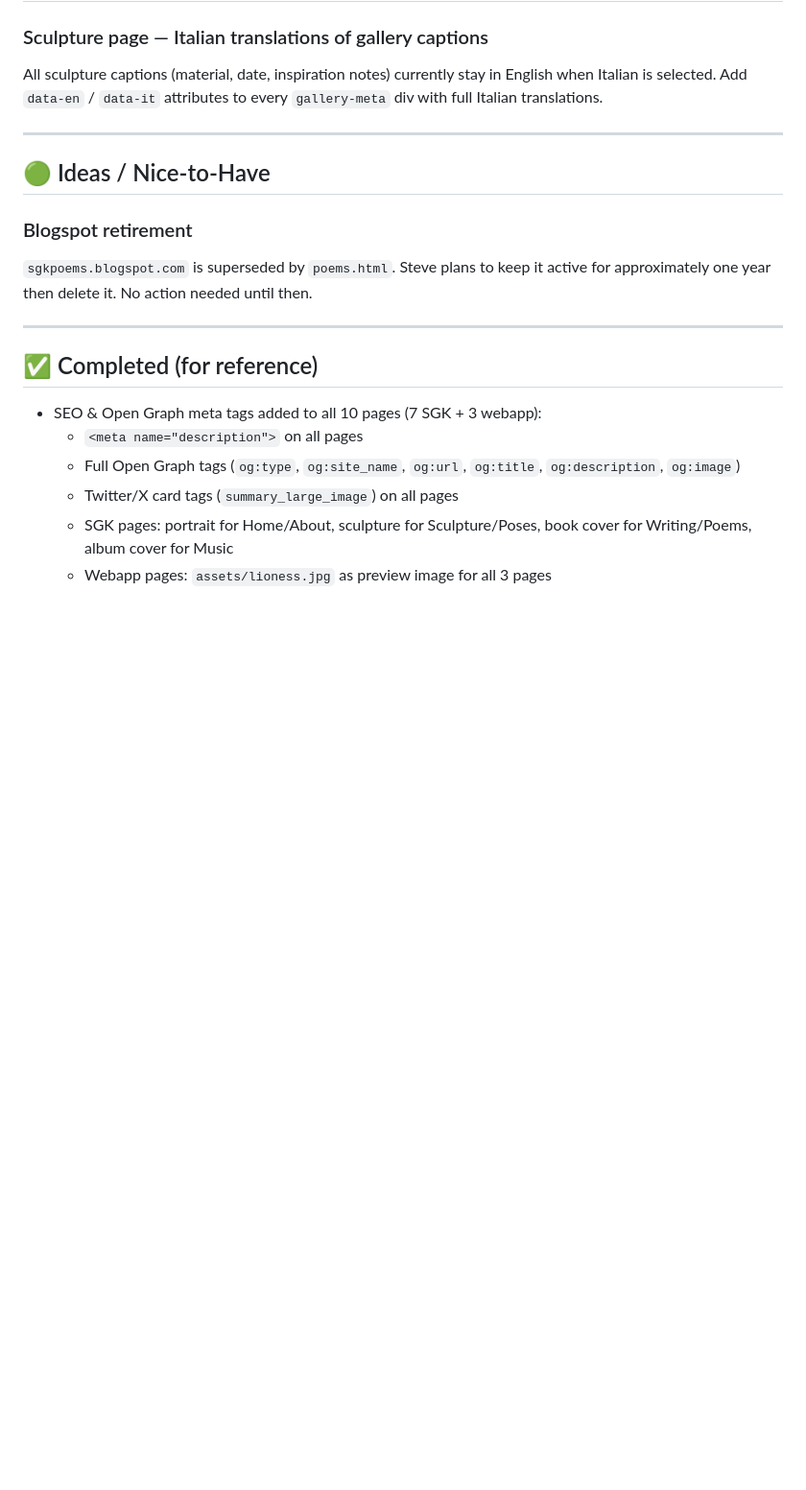
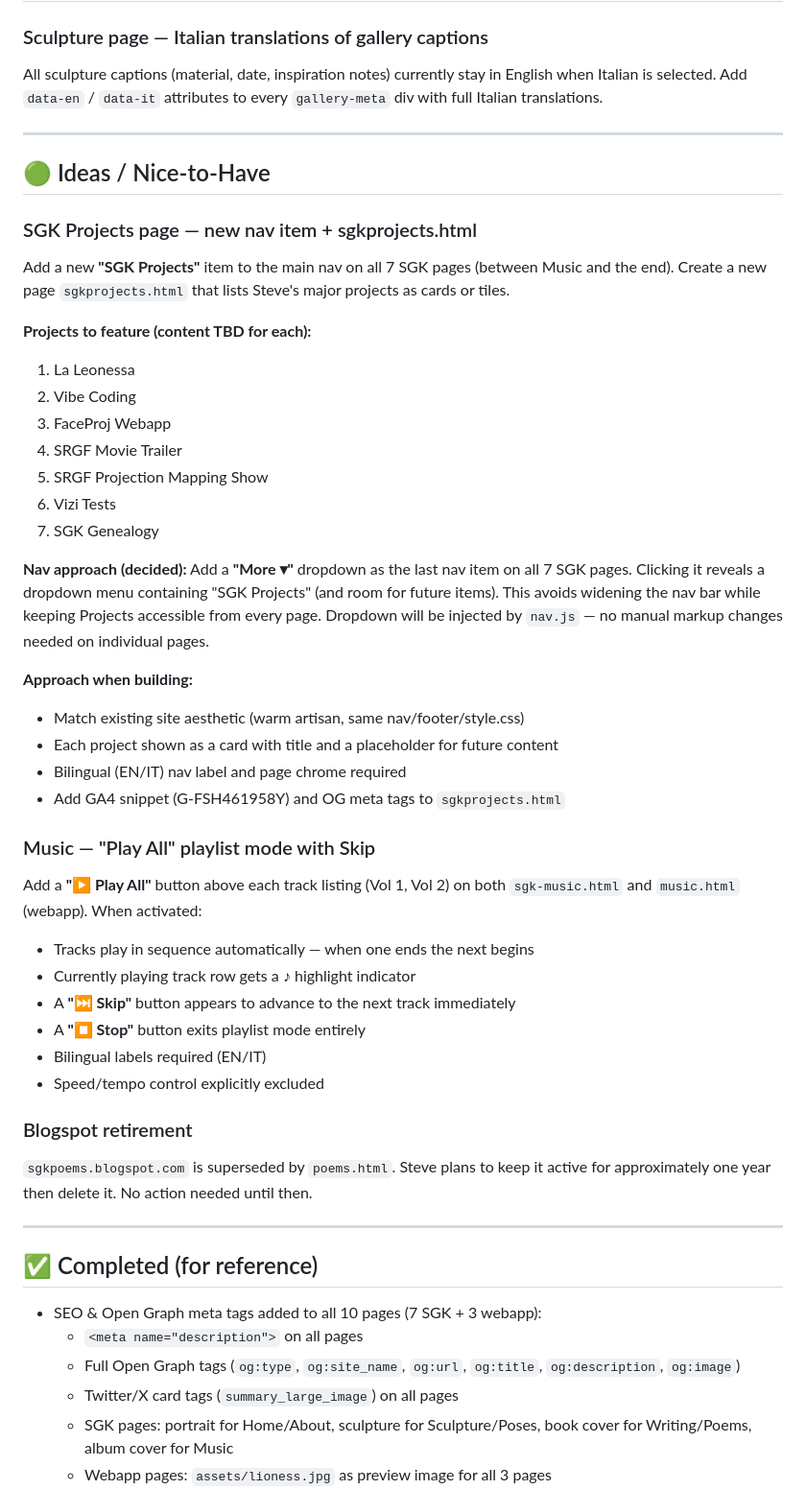
Before and after one commit to stretchy54/stretchy54.github.io, a Markdown page: SGK-BACKLOG.md, the part around the change. Shown at 96% size. Drawn GitHub-style; blank space fills up the shorter version.

```diff
--- a/SGK-BACKLOG.md
+++ b/SGK-BACKLOG.md
@@ -217,7 +217,39 @@ English when Italian is selected. Add `data-en` / `data-it` attributes to every
 
 ## 🟢 Ideas / Nice-to-Have
 
+### SGK Projects page — new nav item + sgkprojects.html
+Add a new **"SGK Projects"** item to the main nav on all 7 SGK pages (between Music and the end).
+Create a new page `sgkprojects.html` that lists Steve's major projects as cards or tiles.
 
+**Projects to feature (content TBD for each):**
+1. La Leonessa
+2. Vibe Coding
+3. FaceProj Webapp
+4. SRGF Movie Trailer
+5. SRGF Projection Mapping Show
+6. Vizi Tests
+7. SGK Genealogy
+
+**Nav approach (decided):** Add a **"More ▾"** dropdown as the last nav item on all 7 SGK pages.
+Clicking it reveals a dropdown menu containing "SGK Projects" (and room for future items).
+This avoids widening the nav bar while keeping Projects accessible from every page.
+Dropdown will be injected by `nav.js` — no manual markup changes needed on individual pages.
+
+**Approach when building:**
+- Match existing site aesthetic (warm artisan, same nav/footer/style.css)
+- Each project shown as a card with title and a placeholder for future content
+- Bilingual (EN/IT) nav label and page chrome required
+- Add GA4 snippet (G-FSH461958Y) and OG meta tags to `sgkprojects.html`
+
+### Music — "Play All" playlist mode with Skip
+Add a **"▶ Play All"** button above each track listing (Vol 1, Vol 2) on both
+`sgk-music.html` and `music.html` (webapp). When activated:
+- Tracks play in sequence automatically — when one ends the next begins
+- Currently playing track row gets a ♪ highlight indicator
+- A **"⏭ Skip"** button appears to advance to the next track immediately
+- A **"⏹ Stop"** button exits playlist mode entirely
+- Bilingual labels required (EN/IT)
+- Speed/tempo control explicitly excluded
 
 ### Blogspot retirement
 `sgkpoems.blogspot.com` is superseded by `poems.html`. Steve plans to keep it
```
